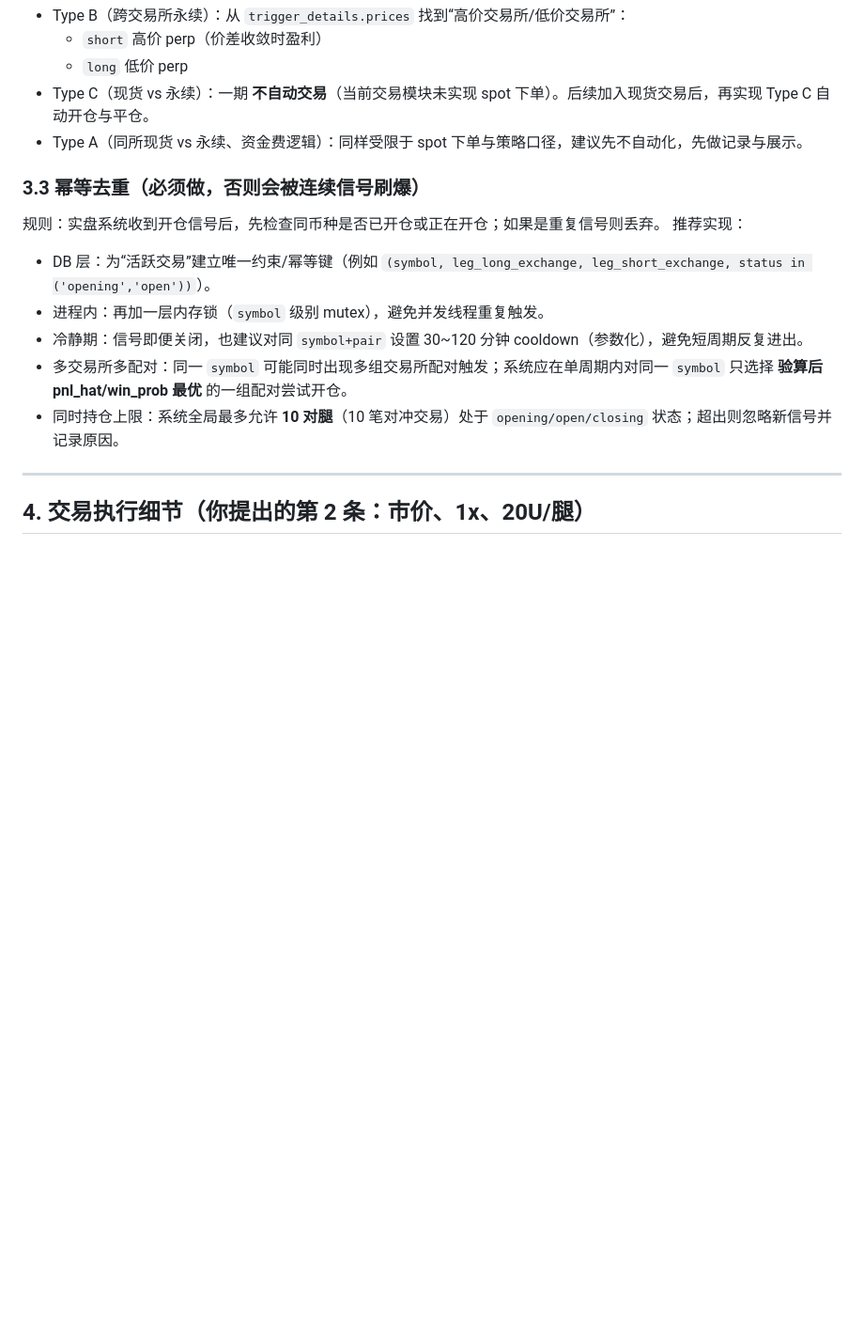
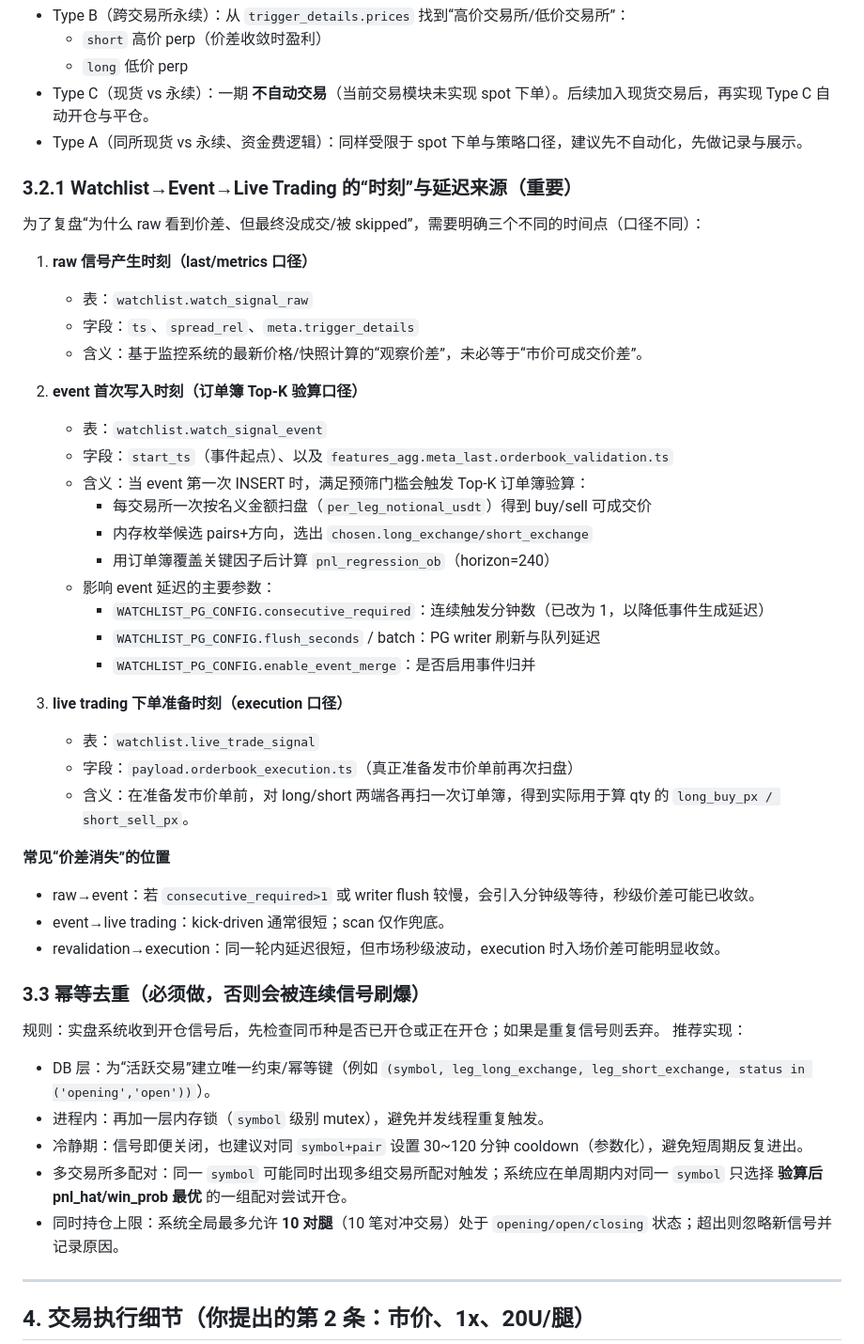
Before and after one commit to QuantumQuantFi/FR_Monitor, a Markdown page: watchlist_postgres_plan.md, the part around the change printed below. Shown: that part at 94% size. GitHub-like rendering; blank space fills up the shorter version.

Commit message:
docs: 补充 watchlist→event→live trading 三个时刻与延迟来源
- 明确 raw/event/execution 三个时间点及对应落库字段\n- 解释价差消失常见位置与排查思路\n- 补充『预测强但 execution 入场价差小』为何仍会被尝试以及最终拦截条件

```diff
--- a/watchlist_postgres_plan.md
+++ b/watchlist_postgres_plan.md
@@ -101,6 +101,37 @@
 - Type C（现货 vs 永续）：一期 **不自动交易**（当前交易模块未实现 spot 下单）。后续加入现货交易后，再实现 Type C 自动开仓与平仓。
 - Type A（同所现货 vs 永续、资金费逻辑）：同样受限于 spot 下单与策略口径，建议先不自动化，先做记录与展示。
 
+### 3.2.1 Watchlist→Event→Live Trading 的“时刻”与延迟来源（重要）
+
+为了复盘“为什么 raw 看到价差、但最终没成交/被 skipped”，需要明确三个不同的时间点（口径不同）：
+
+1) **raw 信号产生时刻（last/metrics 口径）**
+   - 表：`watchlist.watch_signal_raw`
+   - 字段：`ts`、`spread_rel`、`meta.trigger_details`
+   - 含义：基于监控系统的最新价格/快照计算的“观察价差”，未必等于“市价可成交价差”。
+
+2) **event 首次写入时刻（订单簿 Top‑K 验算口径）**
+   - 表：`watchlist.watch_signal_event`
+   - 字段：`start_ts`（事件起点）、以及 `features_agg.meta_last.orderbook_validation.ts`
+   - 含义：当 event 第一次 INSERT 时，满足预筛门槛会触发 Top‑K 订单簿验算：
+     - 每交易所一次按名义金额扫盘（`per_leg_notional_usdt`）得到 buy/sell 可成交价
+     - 内存枚举候选 pairs+方向，选出 `chosen.long_exchange/short_exchange`
+     - 用订单簿覆盖关键因子后计算 `pnl_regression_ob`（horizon=240）
+   - 影响 event 延迟的主要参数：
+     - `WATCHLIST_PG_CONFIG.consecutive_required`：连续触发分钟数（已改为 1，以降低事件生成延迟）
+     - `WATCHLIST_PG_CONFIG.flush_seconds` / batch：PG writer 刷新与队列延迟
+     - `WATCHLIST_PG_CONFIG.enable_event_merge`：是否启用事件归并
+
+3) **live trading 下单准备时刻（execution 口径）**
+   - 表：`watchlist.live_trade_signal`
+   - 字段：`payload.orderbook_execution.ts`（真正准备发市价单前再次扫盘）
+   - 含义：在准备发市价单前，对 long/short 两端各再扫一次订单簿，得到实际用于算 qty 的 `long_buy_px / short_sell_px`。
+
+**常见“价差消失”的位置**
+- raw→event：若 `consecutive_required>1` 或 writer flush 较慢，会引入分钟级等待，秒级价差可能已收敛。
+- event→live trading：kick-driven 通常很短；scan 仅作兜底。
+- revalidation→execution：同一轮内延迟很短，但市场秒级波动，execution 时入场价差可能明显收敛。
+
 ### 3.3 幂等去重（必须做，否则会被连续信号刷爆）
 规则：实盘系统收到开仓信号后，先检查同币种是否已开仓或正在开仓；如果是重复信号则丢弃。
 推荐实现：
```
Also changed, not shown: other parts of watchlist_postgres_plan.md (+11 -0 lines).
